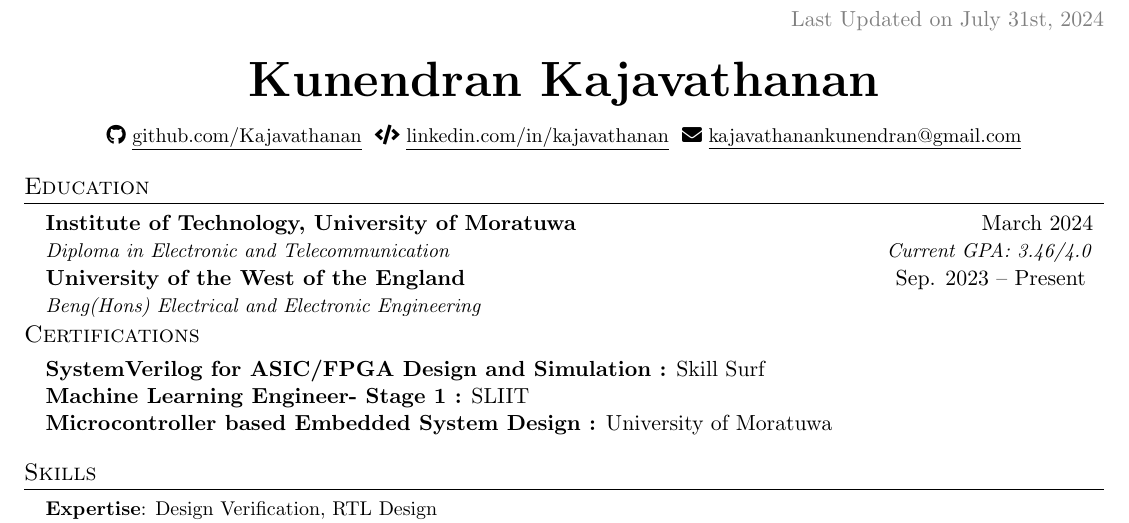
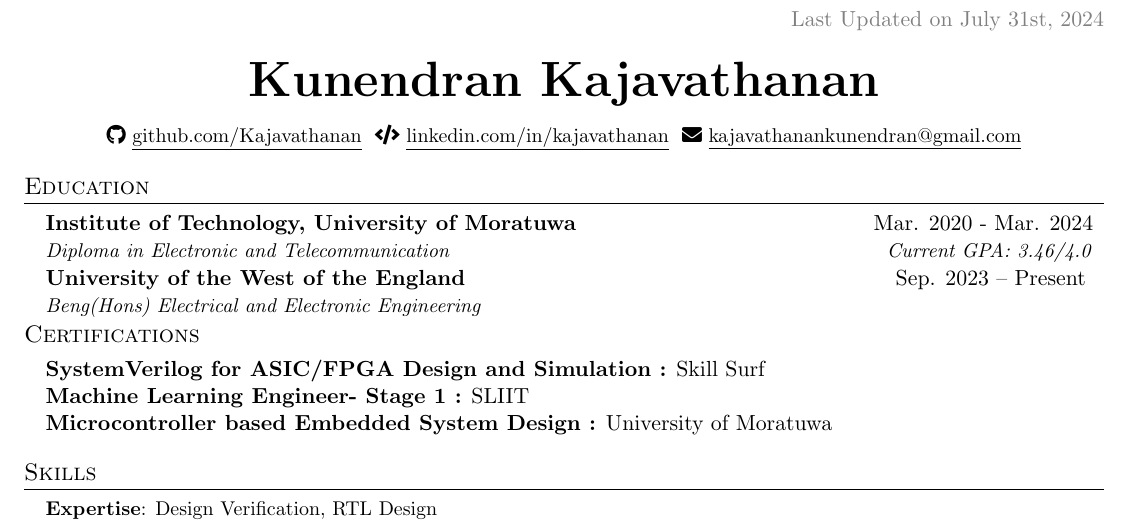
Before and after one commit to Kajavathanan/Resume, a LaTeX document (Kajavathanan.tex): part of the page, cut so that both start at the same text. Compiled offline with pdfLaTeX.

Commit message:
Update Kajavathanan.tex
added date

```diff
--- a/Kajavathanan.tex
+++ b/Kajavathanan.tex
@@ -134,7 +134,7 @@
   \resumeSubHeadingListStart
 
     \resumeSubheading
-      {Institute of Technology, University of Moratuwa}{March 2024}
+      {Institute of Technology, University of Moratuwa}{Mar. 2020 - Mar. 2024}
       {Diploma in Electronic and Telecommunication}{Current GPA: 3.46/4.0}
 
     \resumeSubheading
```
